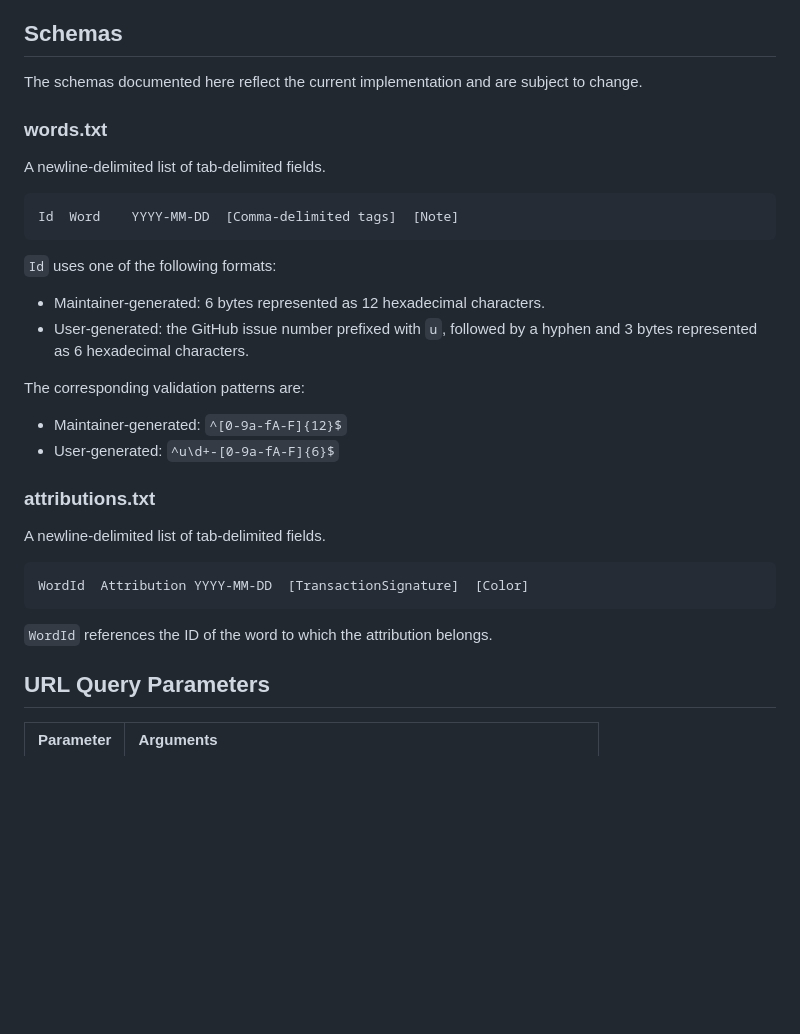
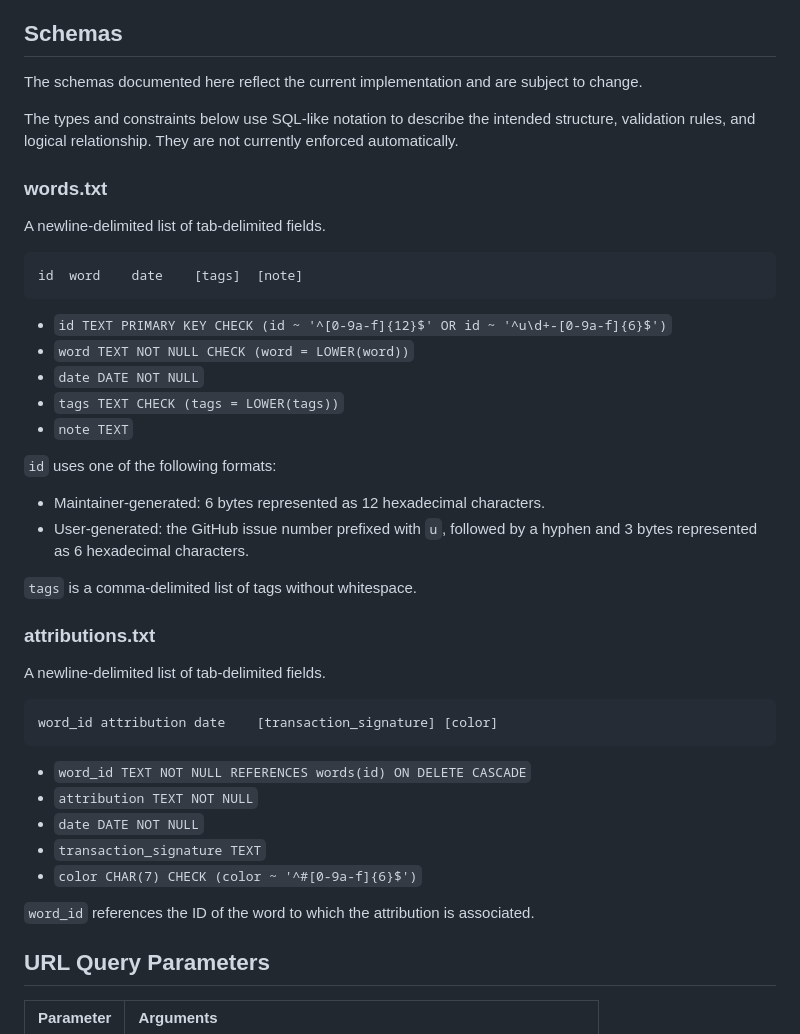
Before and after one commit to AlinaWan/you, a Markdown page: CONTRIBUTING.md, the part around the change. GitHub-like rendering; blank space fills up the shorter version.

Commit message:
docs: add SQL-like notation to describe logical schema

````diff
--- a/CONTRIBUTING.md
+++ b/CONTRIBUTING.md
@@ -69,29 +69,40 @@ images\
 ## Schemas
 The schemas documented here reflect the current implementation and are subject to change.
 
+The types and constraints below use SQL-like notation to describe the intended structure, validation rules, and logical relationship. They are not currently enforced automatically.
+
 ### words.txt
 A newline-delimited list of tab-delimited fields.
 ```text
-Id	Word	YYYY-MM-DD	[Comma-delimited tags]	[Note]
+id	word	date	[tags]	[note]
 ```
 
-`Id` uses one of the following formats:
+* `id TEXT PRIMARY KEY CHECK (id ~ '^[0-9a-f]{12}$' OR id ~ '^u\d+-[0-9a-f]{6}$')`
+* `word TEXT NOT NULL CHECK (word = LOWER(word))`
+* `date DATE NOT NULL`
+* `tags TEXT CHECK (tags = LOWER(tags))`
+* `note TEXT`
+
+`id` uses one of the following formats:
 
 * Maintainer-generated: 6 bytes represented as 12 hexadecimal characters.
 * User-generated: the GitHub issue number prefixed with `u`, followed by a hyphen and 3 bytes represented as 6 hexadecimal characters.
 
-The corresponding validation patterns are:
-
-* Maintainer-generated: `^[0-9a-fA-F]{12}$`
-* User-generated: `^u\d+-[0-9a-fA-F]{6}$`
+`tags` is a comma-delimited list of tags without whitespace.
 
 ### attributions.txt
 A newline-delimited list of tab-delimited fields.
 ```text
-WordId	Attribution	YYYY-MM-DD	[TransactionSignature]	[Color]
+word_id	attribution	date	[transaction_signature]	[color]
 ```
 
-`WordId` references the ID of the word to which the attribution belongs.
+* `word_id TEXT NOT NULL REFERENCES words(id) ON DELETE CASCADE`
+* `attribution TEXT NOT NULL`
+* `date DATE NOT NULL`
+* `transaction_signature TEXT`
+* `color CHAR(7) CHECK (color ~ '^#[0-9a-f]{6}$')`
+
+`word_id` references the ID of the word to which the attribution is associated.
 
 ## URL Query Parameters
 | Parameter | Arguments                                                           |
````
